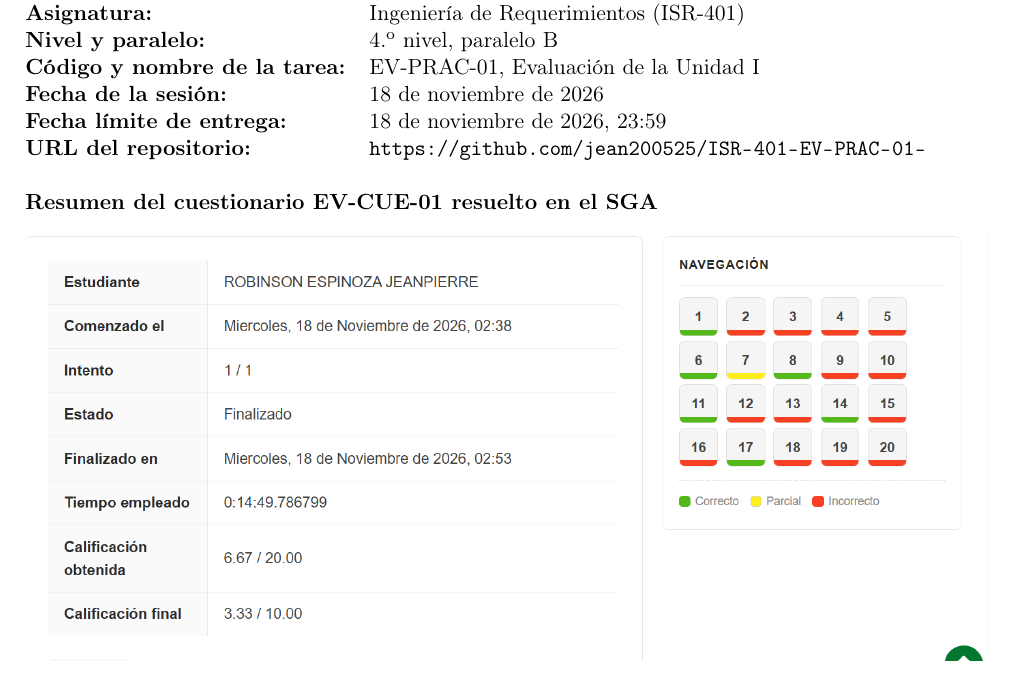
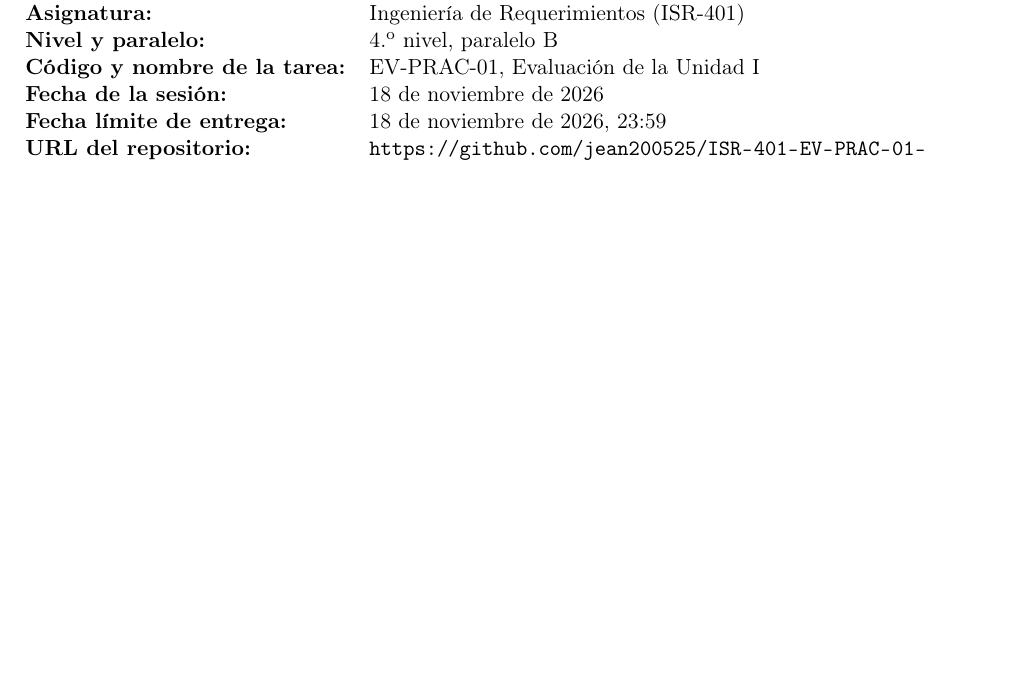
Before and after one commit to jean200525/ISR-401-EV-PRAC-01-, a LaTeX document (sga/caratula.tex): part of the page, cut so that both start at the same text, the shorter picture padded with empty space. Compiled offline with pdfLaTeX.

Commit message:
Quitar captura del cuestionario de la caratula del SGA

```diff
--- a/sga/caratula.tex
+++ b/sga/caratula.tex
@@ -3,7 +3,6 @@
 \usepackage[T1]{fontenc}
 \usepackage[spanish,es-tabla]{babel}
 \usepackage[margin=2cm]{geometry}
-\usepackage{graphicx}
 \usepackage[hidelinks]{hyperref}
 
 \setlength{\parindent}{0pt}
@@ -21,12 +20,4 @@
 \textbf{URL del repositorio:} & \mbox{\url{https://github.com/jean200525/ISR-401-EV-PRAC-01-}}\\
 \end{tabular}
 
-\vspace{10pt}
-
-\noindent\textbf{Resumen del cuestionario EV-CUE-01 resuelto en el SGA}
-
-\vspace{6pt}
-
-\noindent\includegraphics[width=\linewidth]{nota-ev.png}
-
 \end{document}
```
Also changed, not shown: sga/caratula.pdf.
